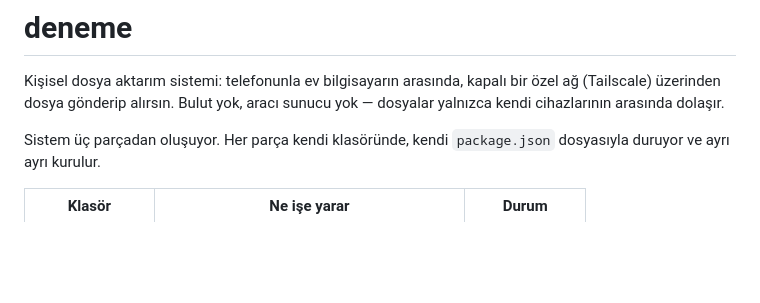
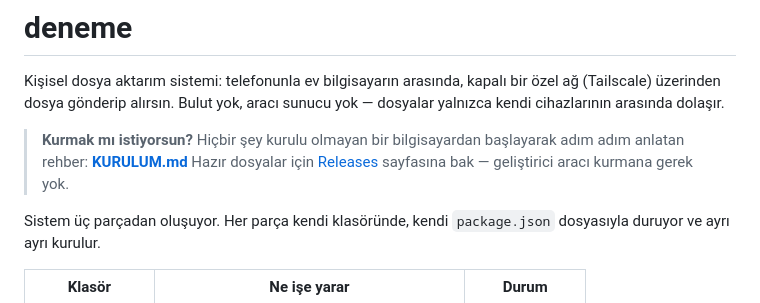
Before and after one commit to erayotuzdort/deneme-suite, a Markdown page: README.md, the part around the change. Rendered like a GitHub page; blank space fills up the shorter version.

```diff
--- a/README.md
+++ b/README.md
@@ -3,6 +3,11 @@
 Kişisel dosya aktarım sistemi: telefonunla ev bilgisayarın arasında, kapalı bir
 özel ağ (Tailscale) üzerinden dosya gönderip alırsın. Bulut yok, aracı sunucu
 yok — dosyalar yalnızca kendi cihazlarının arasında dolaşır.
+
+> **Kurmak mı istiyorsun?** Hiçbir şey kurulu olmayan bir bilgisayardan
+> başlayarak adım adım anlatan rehber: **[KURULUM.md](KURULUM.md)**
+> Hazır dosyalar için [Releases](../../releases/latest) sayfasına bak —
+> geliştirici aracı kurmana gerek yok.
 
 Sistem üç parçadan oluşuyor. Her parça kendi klasöründe, kendi `package.json`
 dosyasıyla duruyor ve ayrı ayrı kurulur.
```
Also changed, not shown: KURULUM.md (added, +229 -0 lines).
